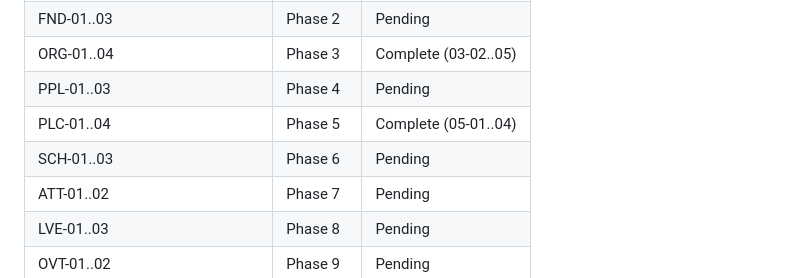
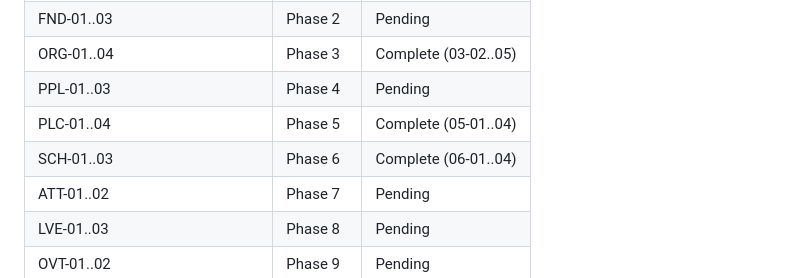
Before and after one commit to hariszaki17/hris-outsource, a Markdown page: .planning/REQUIREMENTS.md, the part around the change. Drawn GitHub-style.

```diff
--- a/.planning/REQUIREMENTS.md
+++ b/.planning/REQUIREMENTS.md
@@ -85,7 +85,7 @@
 | ORG-01..04 | Phase 3 | Complete (03-02..05) |
 | PPL-01..03 | Phase 4 | Pending |
 | PLC-01..04 | Phase 5 | Complete (05-01..04) |
-| SCH-01..03 | Phase 6 | Pending |
+| SCH-01..03 | Phase 6 | Complete (06-01..04) |
 | ATT-01..02 | Phase 7 | Pending |
 | LVE-01..03 | Phase 8 | Pending |
 | OVT-01..02 | Phase 9 | Pending |
```
Also changed, not shown: .planning/STATE.md (+18 -14 lines), 1 other file.
